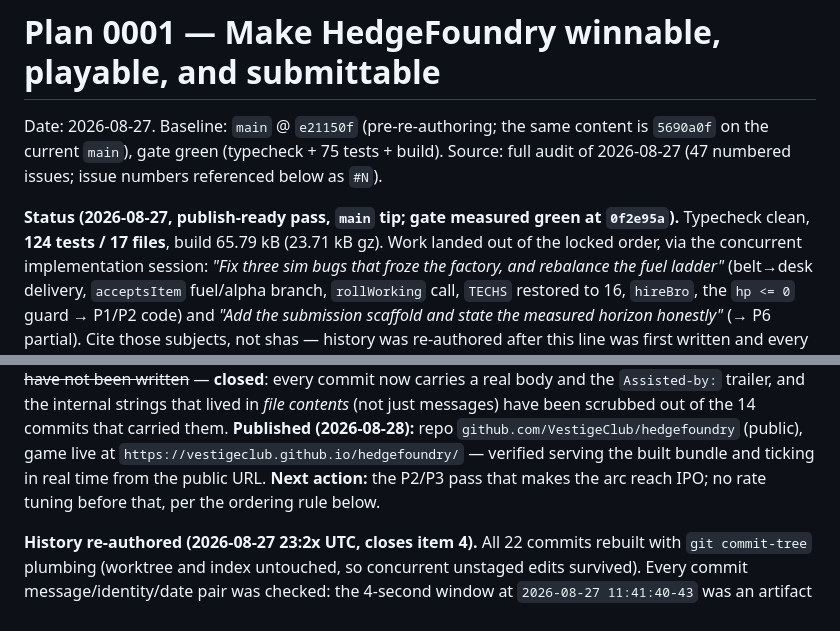
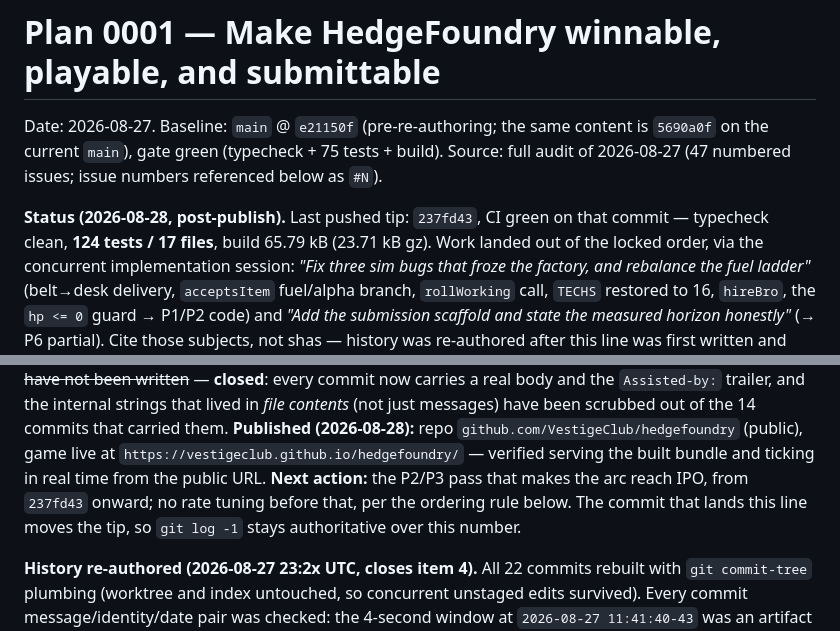
Before and after one commit to VestigeClub/hedgefoundry, a Markdown page: .omp/plans/2026-08-27-game-completion.md, 2 parts joined by grey strips. GitHub-like rendering.

```diff
--- a/.omp/plans/2026-08-27-game-completion.md
+++ b/.omp/plans/2026-08-27-game-completion.md
@@ -4,7 +4,8 @@ Date: 2026-08-27. Baseline: `main` @ `e21150f` (pre-re-authoring; the same conte
 `5690a0f` on the current `main`), gate green (typecheck + 75 tests + build).
 Source: full audit of 2026-08-27 (47 numbered issues; issue numbers referenced below as `#N`).
 
-**Status (2026-08-27, publish-ready pass, `main` tip; gate measured green at `0f2e95a`).** Typecheck clean, **124 tests /
+**Status (2026-08-28, post-publish).** Last pushed tip: `237fd43`, CI green on that
+commit — typecheck clean, **124 tests /
 17 files**, build 65.79 kB (23.71 kB gz). Work landed out of the locked order, via the
 concurrent implementation session: *"Fix three sim bugs that froze the factory, and rebalance
 the fuel ladder"* (belt→desk delivery, `acceptsItem` fuel/alpha branch, `rollWorking` call,
@@ -26,8 +27,9 @@ commit now carries a real body and the `Assisted-by:` trailer, and the internal
 in *file contents* (not just messages) have been scrubbed out of the 14 commits that carried them.
 **Published (2026-08-28):** repo `github.com/VestigeClub/hedgefoundry` (public), game live at
 `https://vestigeclub.github.io/hedgefoundry/` — verified serving the built bundle and ticking in real
-time from the public URL. **Next action:** the P2/P3 pass that makes the arc reach IPO; no rate
-tuning before that, per the ordering rule below.
+time from the public URL. **Next action:** the P2/P3 pass that makes the arc reach IPO,
+from `237fd43` onward; no rate tuning before that, per the ordering rule below. The commit
+that lands this line moves the tip, so `git log -1` stays authoritative over this number.
 
 **History re-authored (2026-08-27 23:2x UTC, closes item 4).** All 22 commits rebuilt with
 `git commit-tree` plumbing (worktree and index untouched, so concurrent unstaged edits survived).
```
Also changed, not shown: docs/DESIGN.md (+5 -2 lines).
